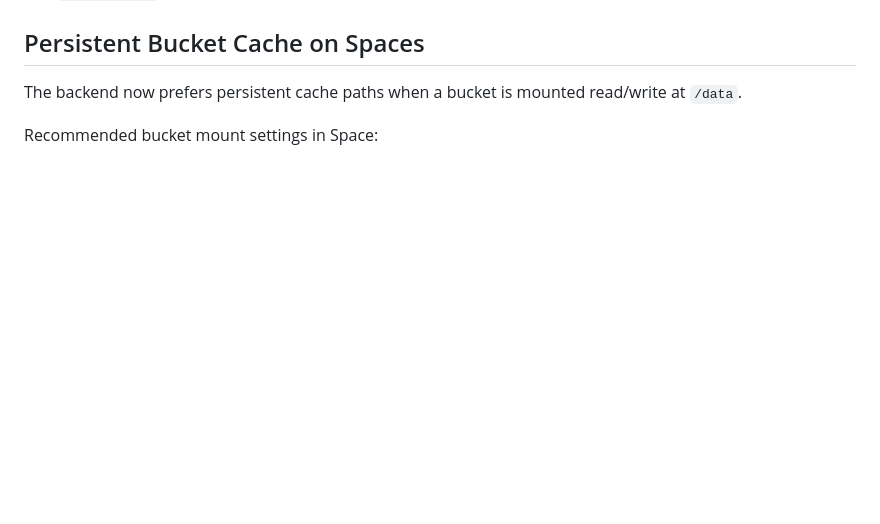
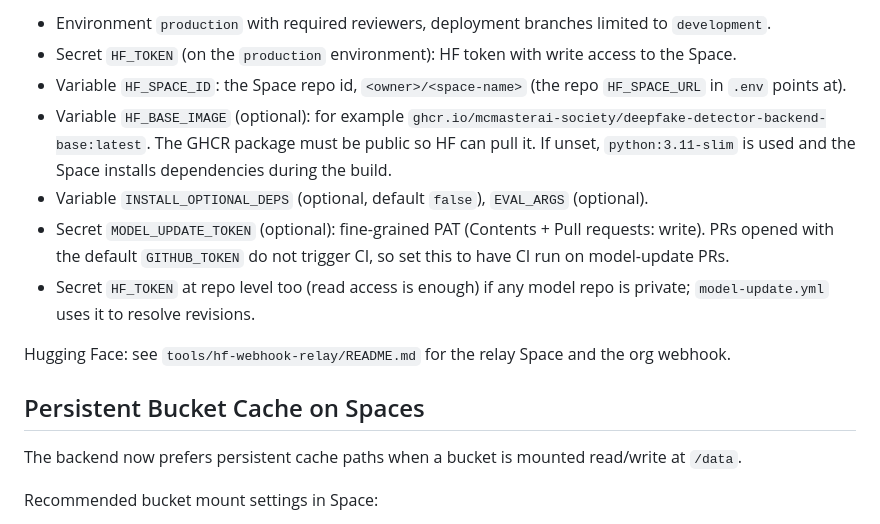
Before and after one commit to McMasterAI-Society/DeepFakeDetector, a Markdown page: backend/README.md, the part around one of its changes. GitHub-like rendering; blank space fills up the shorter version.

Commit message:
docs(backend): document automated deployment and model update flow

```diff
--- a/backend/README.md
+++ b/backend/README.md
@@ -167,3 +219,16 @@ After deploy, set Space secrets in Hugging Face:
+- Environment `production` with required reviewers, deployment branches limited to `development`.
+- Secret `HF_TOKEN` (on the `production` environment): HF token with write access to the Space.
+- Variable `HF_SPACE_ID`: the Space repo id, `<owner>/<space-name>` (the repo `HF_SPACE_URL` in `.env` points at).
+- Variable `HF_BASE_IMAGE` (optional): for example `ghcr.io/mcmasterai-society/deepfake-detector-backend-base:latest`.
+  The GHCR package must be public so HF can pull it. If unset, `python:3.11-slim` is used and the
+  Space installs dependencies during the build.
+- Variable `INSTALL_OPTIONAL_DEPS` (optional, default `false`), `EVAL_ARGS` (optional).
+- Secret `MODEL_UPDATE_TOKEN` (optional): fine-grained PAT (Contents + Pull requests: write). PRs
+  opened with the default `GITHUB_TOKEN` do not trigger CI, so set this to have CI run on model-update PRs.
+- Secret `HF_TOKEN` at repo level too (read access is enough) if any model repo is private; `model-update.yml` uses it to resolve revisions.
+
+Hugging Face: see `tools/hf-webhook-relay/README.md` for the relay Space and the org webhook.
+
 ## Persistent Bucket Cache on Spaces
 
 The backend now prefers persistent cache paths when a bucket is mounted read/write at `/data`.
```
Also changed, not shown: other parts of backend/README.md (+52 -0 lines).
